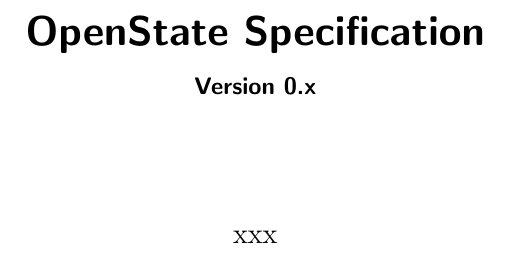
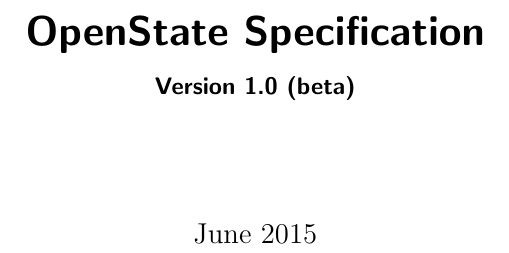
Before and after one commit to OpenState-SDN/openstate-spec, a LaTeX document (main.tex): part of page 1 of 21, cut so that both start at the same text. Compiled offline with pdfLaTeX.

Commit message:
minor fix

```diff
--- a/main.tex
+++ b/main.tex
@@ -17,42 +17,32 @@
 \rohead{\headmark}
 \pagestyle{scrheadings}
 
-% permette l'inserimento "rapido" del virgolettato (ad es. per citazioni)
 \newcommand{\fastquote}[1]{``#1''}
 \newcommand{\comment}[2]{\begin{mdframed}[backgroundcolor=yellow]\footnotesize \textbf{#1} (comment) \\ #2 \end{mdframed}}
 \newcommand{\todo}[2]{\begin{mdframed}[backgroundcolor=red]\footnotesize \textbf{TODO $\rightarrow$ #1:} #2 \end{mdframed}}
 
-%\setlength{\parindent}{0cm}
 \setlength{\parskip}{0.3cm}
 
-% \setcounter{secnumdepth}{3}
-% \setcounter{tocdepth}{3}
-
 \title{OpenState Specification}
-\subtitle{Version 0.x}
+\subtitle{Version 1.0 (beta)}
 \author{}
-\date{xxx}
+\date{June 2015}
 
 
 \begin{document}
 
 \maketitle
 
-% Inizio Numerazione Romana
 \pagenumbering{Roman}
 
-% Indice
 \tableofcontents
 
 \newpage
 \clearpage
 
 
-% Inizio Numerazione Araba
 \pagenumbering{arabic}
 
-% Vari Capitoli
-% \include{introduction} %
 \include{introduction}
 \include{glossary}
 \include{pipeline}
```
Also changed, not shown: main.tex (1 more changed lines), 1 other file.
